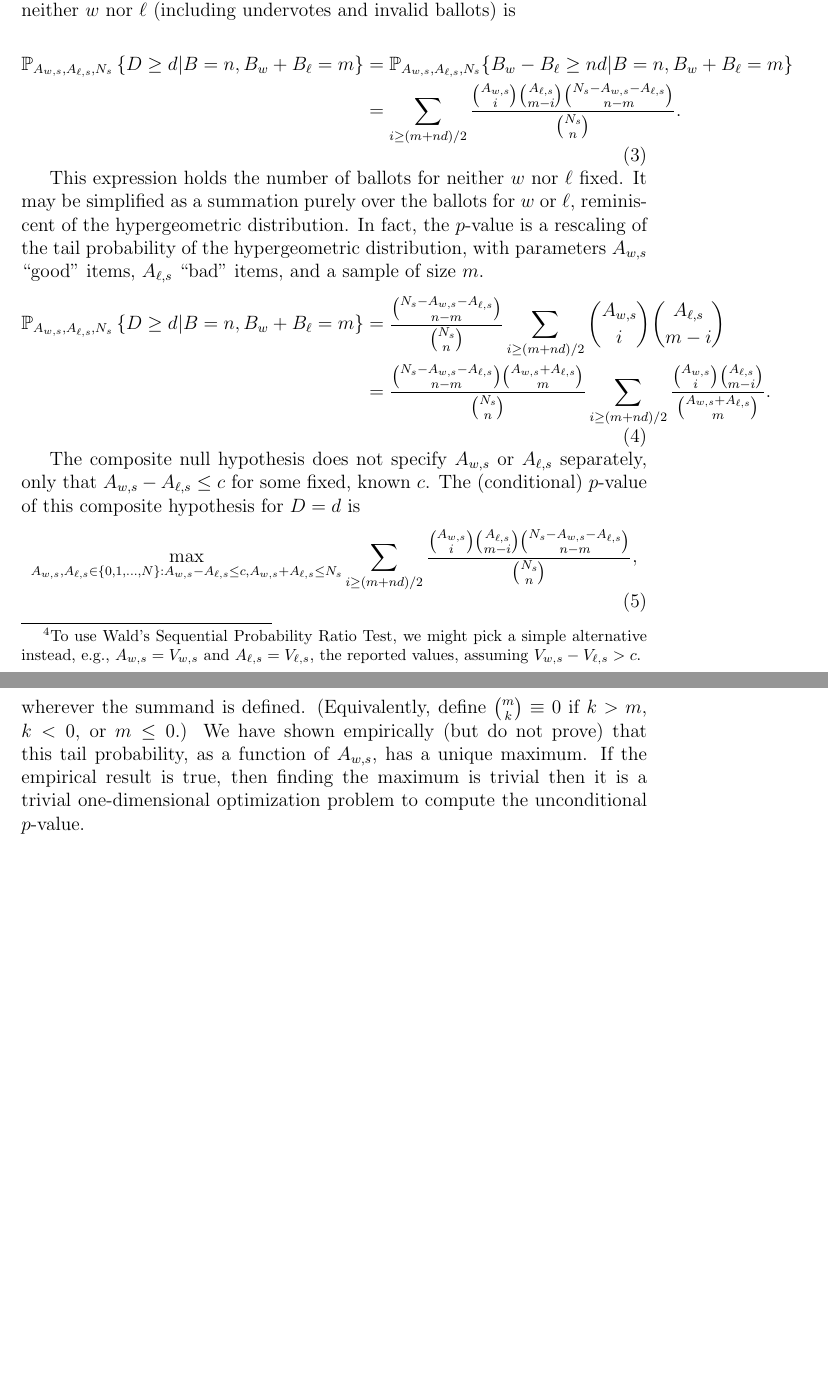
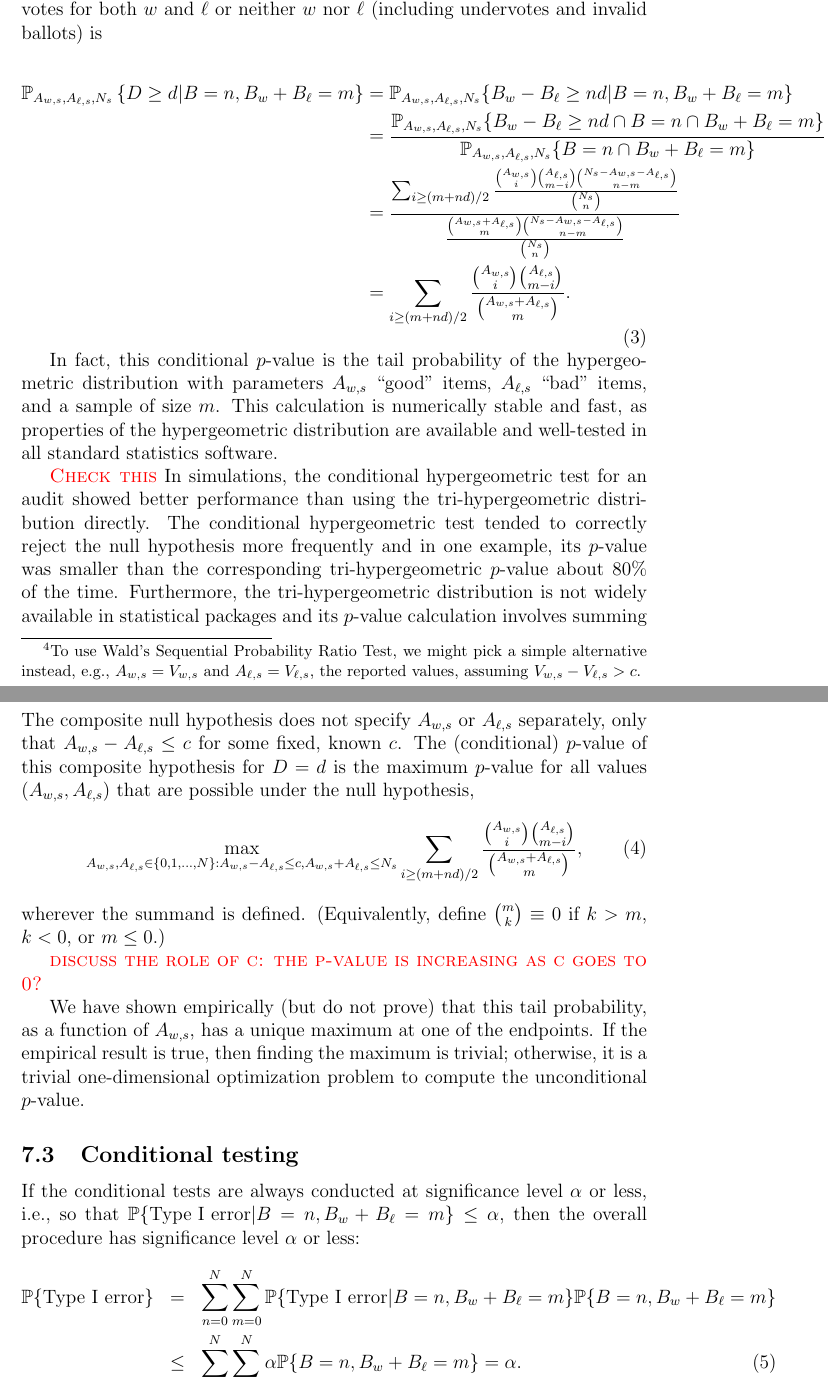
Before and after one commit to pbstark/CORLA18, a LaTeX paper (CO18.tex, which reads ballotPollError.tex): two parts of pages 17 and 18 of 19, joined at a grey line, cut so that both start at the same text, the shorter picture padded with empty space. Compiled offline with pdfLaTeX.

Commit message:
Edits to ballot polling math: derive conditional hypergeometric from tri-hyper in the text

```diff
--- a/ballotPollError.tex
+++ b/ballotPollError.tex
@@ -46,5 +42,3 @@ Hence, we will reject for large values of $D$.
 Conditional on $B=n$, the event $D = (B_w - B_\ell)/B = d$ is the event $B_w - B_\ell = nd$.
 
 Suppose we observe $D=d$.
-The $p$-value of the simple hypothesis that there are $N_w$ ballots with
-a vote for $w$ but not for $\ell$, $N_\ell$ ballots with a vote for $\ell$ but not for $w$, and $N - N_w - N_\ell$ ballots with votes for both $w$ and $\ell$ or neither $w$ nor $\ell$ (including undervotes and
@@ -51,40 +50,63 @@ a vote for $w$ but not for $\ell$, $N_\ell$ ballots with a vote for $\ell$ but n
+a vote for $w$ but not for $\ell$, $A_{\ell,s}$ ballots with a vote for $\ell$ but not for $w$,
+and $N - A_{w,s} - A_{\ell,s}$ ballots with votes for both $w$ and $\ell$ or neither $w$ nor $\ell$ (including undervotes and
 invalid ballots) is
 
 \begin{equation}
 \begin{aligned}
    \mathbb{P}_{A_{w,s}, A_{\ell,s}, N_s} \left \{ D \geq d \vert B = n, B_w+B_\ell = m \right \}
   & = \mathbb{P}_{A_{w,s}, A_{\ell,s}, N_s}\{ B_w - B_\ell \geq nd \vert B = n, B_w+B_\ell = m \} \\
-   & = \sum_{i \geq (m+nd)/2}
-         \frac{ {A_{w,s} \choose i}{A_{\ell,s} \choose m-i}{N_s - A_{w,s} - A_{\ell,s} \choose n-m}}{{N_s \choose n}}.
+  & = \frac{\mathbb{P}_{A_{w,s}, A_{\ell,s}, N_s}\{ B_w - B_\ell \geq nd \cap B = n \cap B_w+B_\ell = m \} }{ \mathbb{P}_{A_{w,s}, A_{\ell,s}, N_s}\{  B = n \cap B_w+B_\ell = m \} }\\
+   & = \frac{
+   \sum_{i \geq (m+nd)/2}
+         \frac{ {A_{w,s} \choose i}{A_{\ell,s} \choose m-i}{N_s - A_{w,s} - A_{\ell,s} \choose n-m}}{{N_s \choose n}} }{
+         \frac{ {A_{w,s} + A_{\ell, s} \choose m}{N_s - A_{w,s} - A_{\ell,s} \choose n-m}}{{N_s \choose n}}} \\
+     & = \sum_{i \geq (m+nd)/2} \frac{ {A_{w,s} \choose i}{A_{\ell,s} \choose m-i} }{{A_{w,s} + A_{\ell, s} \choose m}}.
 \end{aligned}
 \end{equation}
 
-%\note{Address numerical stability and ways to simplify the expression.}
-This expression holds the number of ballots for neither $w$ nor $\ell$ fixed.
-It may be simplified as a summation purely over the ballots for $w$ or $\ell$,
- reminiscent of the hypergeometric distribution.
-In fact, the $p$-value is a rescaling of the tail probability of the hypergeometric distribution,
+In fact, this conditional $p$-value is the tail probability of the hypergeometric distribution
 with parameters $A_{w,s}$ ``good'' items, $A_{\ell,s}$ ``bad'' items, and a sample of size $m$.
-\begin{equation}
-\begin{aligned}
-   \mathbb{P}_{A_{w,s}, A_{\ell,s}, N_s} \left \{ D \geq d \vert B = n, B_w+B_\ell = m \right \}
-   & =  \frac{ {N_s - A_{w,s} - A_{\ell,s} \choose n-m}}{{N_s \choose n}}\sum_{i \geq (m+nd)/2} {A_{w,s} \choose i}{A_{\ell,s} \choose m-i} \\
-   & =  \frac{ {N_s - A_{w,s} - A_{\ell,s} \choose n-m} {A_{w,s}+A_{\ell,s} \choose m}}{{N_s \choose n}}\sum_{i \geq (m+nd)/2} \frac{ {A_{w,s} \choose i}{A_{\ell,s} \choose m-i} }{{A_{w,s}+A_{\ell,s} \choose m}}.
-\end{aligned}
-\end{equation}
+This calculation is numerically stable and fast, as properties of the hypergeometric distribution are available
+and well-tested in all standard statistics software.
+
+\note{Check this}
+In simulations, the conditional hypergeometric test for an audit showed better performance than
+using the tri-hypergeometric distribution directly.
+The conditional hypergeometric test tended to correctly reject the null hypothesis more frequently and in one example, its $p$-value was
+smaller than the corresponding tri-hypergeometric $p$-value about 80\% of the time.
+Furthermore, the tri-hypergeometric distribution is not widely available in statistical packages and its $p$-value calculation involves
+summing over two variables (as opposed to just one in the hypergeometric case), making calculations much slower.
+For these reasons, we propose conditioning on both $B=n$ and $B_w+B_\ell=m$ to yield the conditional hypergeometric test.
+
+\subsection{Maximizing the $p$-value over the null set}
 
 The composite null hypothesis does not specify $A_{w,s}$ or $A_{\ell,s}$ separately, only
 that $A_{w,s} - A_{\ell,s} \le c$ for
 some fixed, known $c$.
-The (conditional) $p$-value of this composite hypothesis for $D=d$ is
+The (conditional) $p$-value of this composite hypothesis for $D=d$ is the maximum $p$-value for all
+values $(A_{w,s}, A_{\ell,s})$ that are possible under the null hypothesis,
 \begin{equation}
   \max_{A_{w,s}, A_{\ell,s} \in \{0, 1, \ldots, N \}: A_{w,s} - A_{\ell,s} \le c, A_{w,s} + A_{\ell,s} \le N_s}
-   \sum_{i \geq (m+nd)/2}
-         \frac{ {A_{w,s} \choose i}{A_{\ell,s} \choose m-i}{N_s - A_{w,s} - A_{\ell,s} \choose n-m}}{{N_s \choose n}},
+   \sum_{i \geq (m+nd)/2} \frac{ {A_{w,s} \choose i}{A_{\ell,s} \choose m-i} }{{A_{w,s} + A_{\ell, s} \choose m}},
 \end{equation}
 wherever the summand is defined.
 (Equivalently, define ${m \choose k} \equiv 0$ if $k > m$, $k < 0$, or $m \le 0$.)
+
+
+\note{discuss the role of c: the p-value is increasing as c goes to 0?}
+
 We have shown empirically (but do not prove) that this tail probability, as a function of $A_{w,s}$,
-has a unique maximum.
-If the empirical result is true, then finding the maximum is trivial
-then it is a trivial one-dimensional optimization problem to compute the unconditional $p$-value.
+has a unique maximum at one of the endpoints.
+If the empirical result is true, then finding the maximum is trivial;
+otherwise, it is a trivial one-dimensional optimization problem to compute the unconditional $p$-value.
+
+\subsection{Conditional testing}
+If the conditional tests are always conducted at significance level $\alpha$ or less, i.e., so that
+$\mathbb{P} \{\mbox{Type I error} | B = n, B_w+B_\ell = m\} \le \alpha$, then the
+overall procedure has significance level $\alpha$ or less:
+\begin{eqnarray}
+    \mathbb{P} \{\mbox{Type I error}\} &=& \sum_{n=0}^N\sum_{m=0}^{N} \mathbb{P} \{\mbox{Type I error} |  B = n, B_w+B_\ell = m\} \mathbb{P} \{ B = n, B_w+B_\ell = m \} \nonumber \\
+       & \le & \sum_{n=0}^N\sum_{m=0}^{N}  \alpha \mathbb{P} \{  B = n, B_w+B_\ell = m \}  =  \alpha.
+\end{eqnarray}
+
+In particular, this implies that our conditional hypergeometric test will have the correct risk limit unconditionally.
```
Also changed, not shown: ballotPollError.tex (13 more changed lines).
